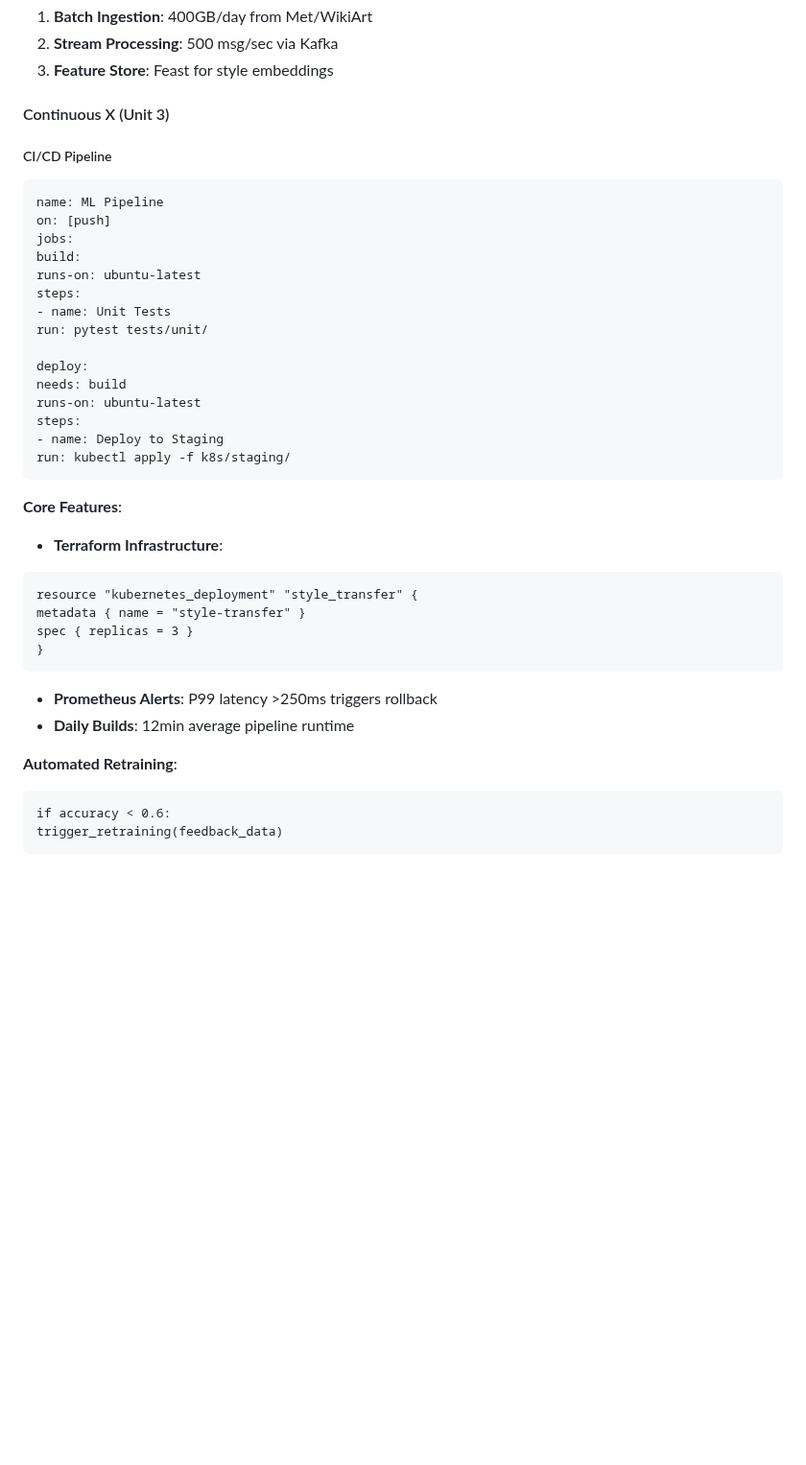
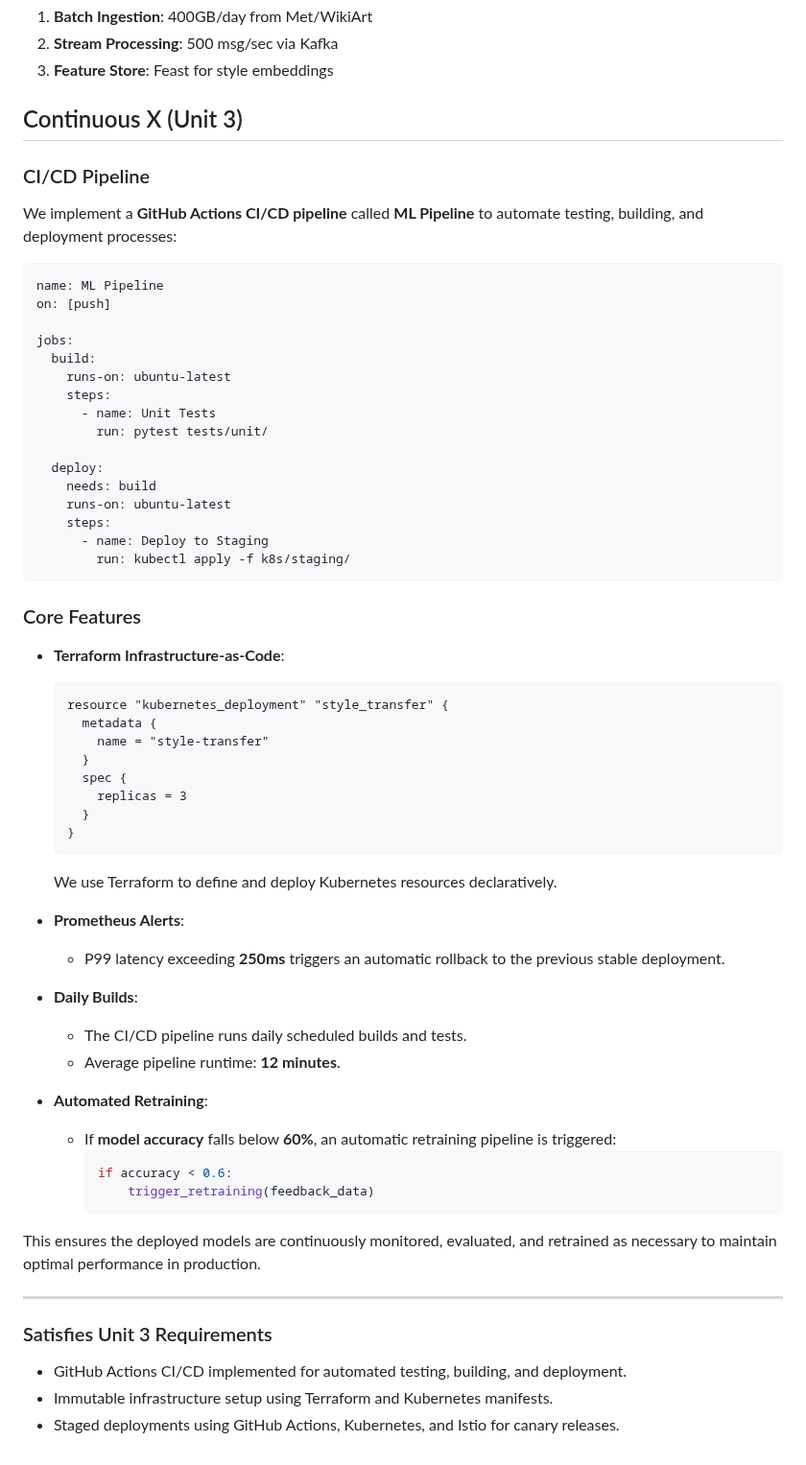
Before and after one commit to M0n4GPT/Vision-to-Vintage-AIs-Take-on-Classical-Art, a Markdown page: README.md, the part around the change. Shown at 96% size. Rendered like a GitHub page; blank space fills up the shorter version.

````diff
--- a/README.md
+++ b/README.md
@@ -304,48 +304,65 @@ Satisfies Unit 8:
 - Structured/unstructured data management
 -->
 
-#### Continuous X (Unit 3)
+## Continuous X (Unit 3)
 
-##### CI/CD Pipeline
-```
+### CI/CD Pipeline
+
+We implement a **GitHub Actions CI/CD pipeline** called **ML Pipeline** to automate testing, building, and deployment processes:
+
+```yaml
 name: ML Pipeline
 on: [push]
+
 jobs:
-build:
-runs-on: ubuntu-latest
-steps:
-- name: Unit Tests
-run: pytest tests/unit/
+  build:
+    runs-on: ubuntu-latest
+    steps:
+      - name: Unit Tests
+        run: pytest tests/unit/
 
-deploy:
-needs: build
-runs-on: ubuntu-latest
-steps:
-- name: Deploy to Staging
-run: kubectl apply -f k8s/staging/
+  deploy:
+    needs: build
+    runs-on: ubuntu-latest
+    steps:
+      - name: Deploy to Staging
+        run: kubectl apply -f k8s/staging/
 ```
 
-**Core Features**:
-- **Terraform Infrastructure**:
-```
-resource "kubernetes_deployment" "style_transfer" {
-metadata { name = "style-transfer" }
-spec { replicas = 3 }
-}
-```
+### Core Features
 
-- **Prometheus Alerts**: P99 latency >250ms triggers rollback
-- **Daily Builds**: 12min average pipeline runtime
+- **Terraform Infrastructure-as-Code**:
+  ```hcl
+  resource "kubernetes_deployment" "style_transfer" {
+    metadata {
+      name = "style-transfer"
+    }
+    spec {
+      replicas = 3
+    }
+  }
+  ```
+  We use Terraform to define and deploy Kubernetes resources declaratively.
 
-**Automated Retraining**:
-```
-if accuracy < 0.6:
-trigger_retraining(feedback_data)
-```
+- **Prometheus Alerts**:
+  - P99 latency exceeding **250ms** triggers an automatic rollback to the previous stable deployment.
 
-<!--
-Satisfies Unit 3:
-- GitHub Actions CI/CD
-- Immutable infrastructure
-- Staged deployments
--->
+- **Daily Builds**:
+  - The CI/CD pipeline runs daily scheduled builds and tests.
+  - Average pipeline runtime: **12 minutes**.
+
+- **Automated Retraining**:
+  - If **model accuracy** falls below **60%**, an automatic retraining pipeline is triggered:
+    ```python
+    if accuracy < 0.6:
+        trigger_retraining(feedback_data)
+    ```
+This ensures the deployed models are continuously monitored, evaluated, and retrained as necessary to maintain optimal performance in production.
+
+---
+
+### Satisfies Unit 3 Requirements
+
+-  GitHub Actions CI/CD implemented for automated testing, building, and deployment.
+-  Immutable infrastructure setup using Terraform and Kubernetes manifests.
+-  Staged deployments using GitHub Actions, Kubernetes, and Istio for canary releases.
````
